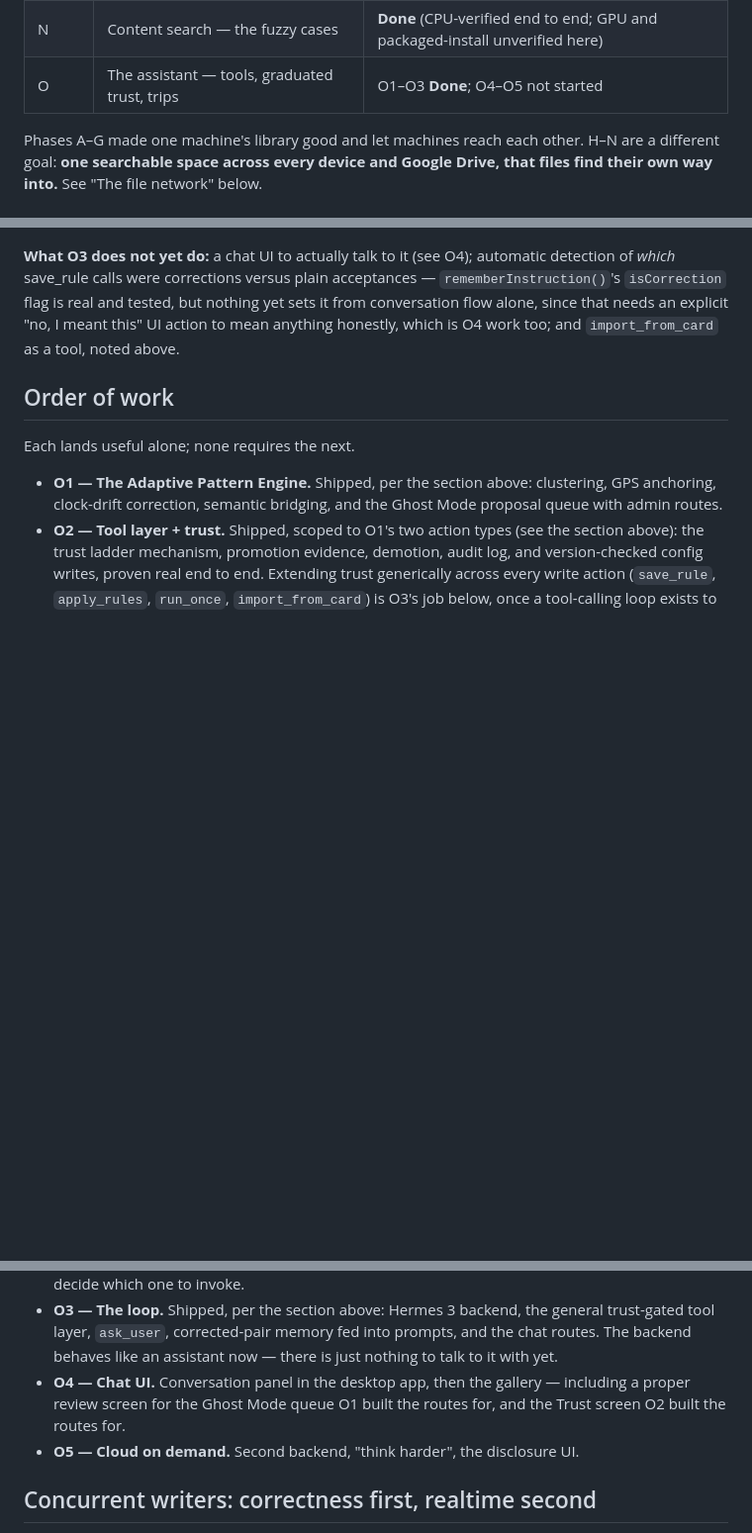
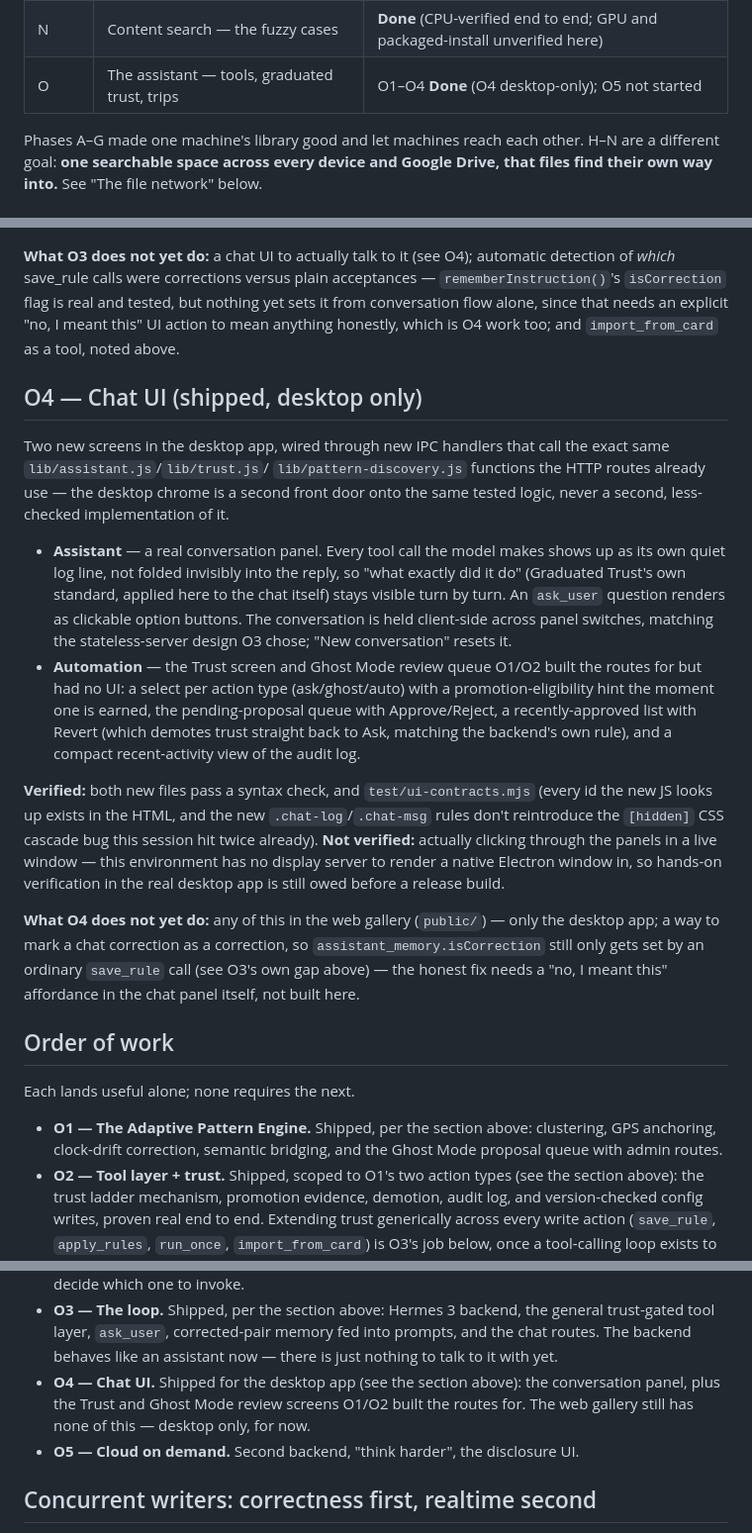
Before and after one commit to IshanKulkarni02/file-shairing, a Markdown page: plan.md, 3 parts joined by grey strips. Shown at 99% size. GitHub-like rendering; blank space fills up the shorter version.

Commit message:
Update plan.md: Phase O4 scope and what shipped
Documents the Assistant and Automation desktop screens as shipped, and
records the two things still explicitly not done: none of this exists in
the web gallery yet (desktop only), and there's still no way to mark a
chat correction as a correction (assistant_memory.isCorrection stays
save_rule-only until the chat panel gets a "no, I meant this" affordance).

Co-Authored-By: Claude Sonnet 5 <noreply@anthropic.com>

```diff
--- a/plan.md
+++ b/plan.md
@@ -31,7 +31,7 @@ the internet without port forwarding.
 | L | Sorting rules, versioned in git | **Done** |
 | M | Instructions in plain language | **Done** (grammar/plumbing tested; real-model quality unverified here) |
 | N | Content search — the fuzzy cases | **Done** (CPU-verified end to end; GPU and packaged-install unverified here) |
-| O | The assistant — tools, graduated trust, trips | O1–O3 **Done**; O4–O5 not started |
+| O | The assistant — tools, graduated trust, trips | O1–O4 **Done** (O4 desktop-only); O5 not started |
 
 Phases A–G made one machine's library good and let machines reach each other.
 H–N are a different goal: **one searchable space across every device and
@@ -1715,6 +1715,43 @@ that needs an explicit "no, I meant this" UI action to mean anything
 honestly, which is O4 work too; and `import_from_card` as a tool, noted
 above.
 
+## O4 — Chat UI (shipped, desktop only)
+
+Two new screens in the desktop app, wired through new IPC handlers that
+call the exact same `lib/assistant.js`/`lib/trust.js`/
+`lib/pattern-discovery.js` functions the HTTP routes already use — the
+desktop chrome is a second front door onto the same tested logic, never a
+second, less-checked implementation of it.
+
+- **Assistant** — a real conversation panel. Every tool call the model
+  makes shows up as its own quiet log line, not folded invisibly into the
+  reply, so "what exactly did it do" (Graduated Trust's own standard,
+  applied here to the chat itself) stays visible turn by turn. An
+  `ask_user` question renders as clickable option buttons. The
+  conversation is held client-side across panel switches, matching the
+  stateless-server design O3 chose; "New conversation" resets it.
+- **Automation** — the Trust screen and Ghost Mode review queue O1/O2
+  built the routes for but had no UI: a select per action type
+  (ask/ghost/auto) with a promotion-eligibility hint the moment one is
+  earned, the pending-proposal queue with Approve/Reject, a
+  recently-approved list with Revert (which demotes trust straight back to
+  Ask, matching the backend's own rule), and a compact recent-activity view
+  of the audit log.
+
+**Verified:** both new files pass a syntax check, and
+`test/ui-contracts.mjs` (every id the new JS looks up exists in the HTML,
+and the new `.chat-log`/`.chat-msg` rules don't reintroduce the `[hidden]`
+CSS cascade bug this session hit twice already). **Not verified:** actually
+clicking through the panels in a live window — this environment has no
+display server to render a native Electron window in, so hands-on
+verification in the real desktop app is still owed before a release build.
+
+**What O4 does not yet do:** any of this in the web gallery (`public/`) —
+only the desktop app; a way to mark a chat correction as a correction, so
+`assistant_memory.isCorrection` still only gets set by an ordinary
+`save_rule` call (see O3's own gap above) — the honest fix needs a "no, I
+meant this" affordance in the chat panel itself, not built here.
+
 ## Order of work
 
 Each lands useful alone; none requires the next.
@@ -1732,9 +1769,10 @@ Each lands useful alone; none requires the next.
   general trust-gated tool layer, `ask_user`, corrected-pair memory fed into
   prompts, and the chat routes. The backend behaves like an assistant now —
   there is just nothing to talk to it with yet.
-- **O4 — Chat UI.** Conversation panel in the desktop app, then the gallery
-  — including a proper review screen for the Ghost Mode queue O1 built the
-  routes for, and the Trust screen O2 built the routes for.
+- **O4 — Chat UI.** Shipped for the desktop app (see the section above): the
+  conversation panel, plus the Trust and Ghost Mode review screens O1/O2
+  built the routes for. The web gallery still has none of this — desktop
+  only, for now.
 - **O5 — Cloud on demand.** Second backend, "think harder", the disclosure UI.
 
 ## Concurrent writers: correctness first, realtime second
```
